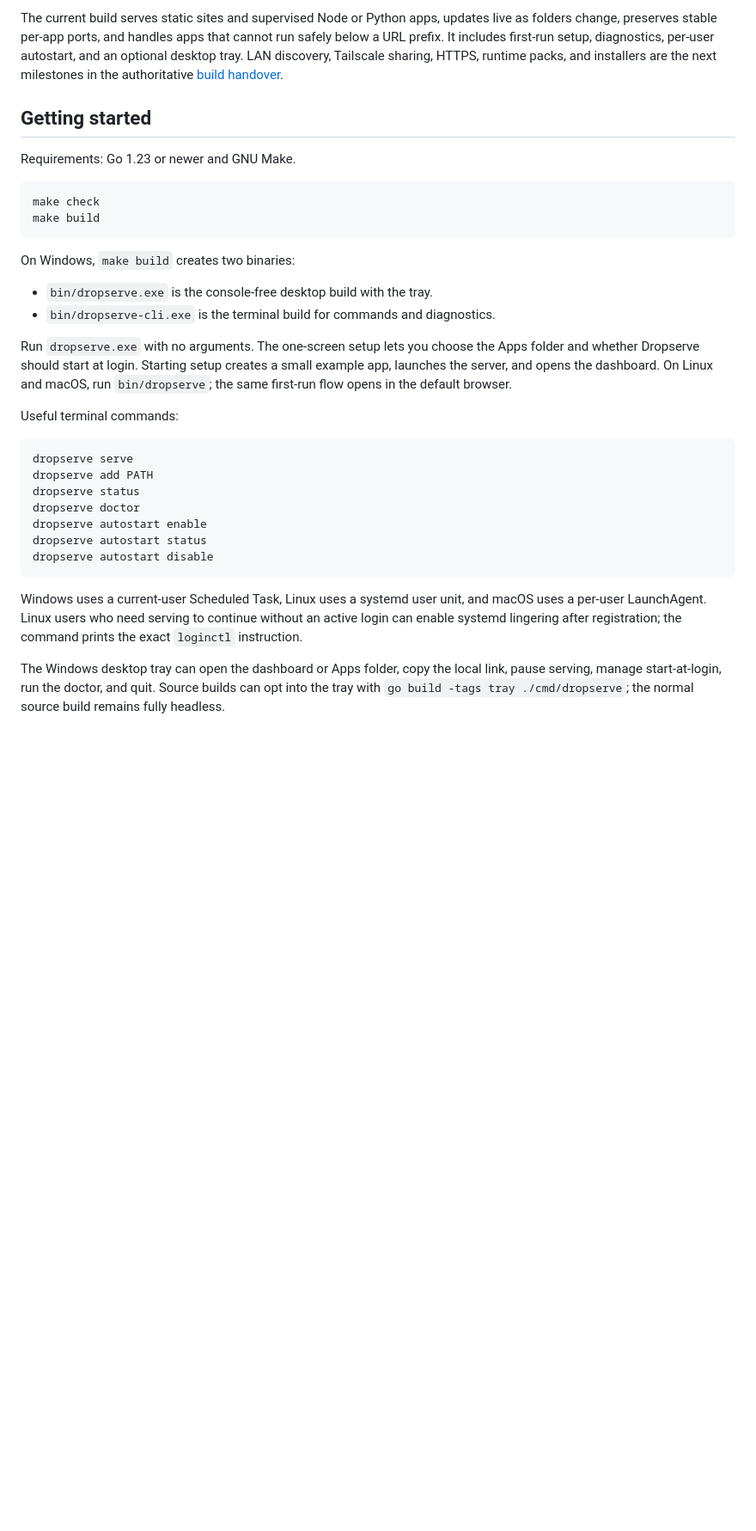
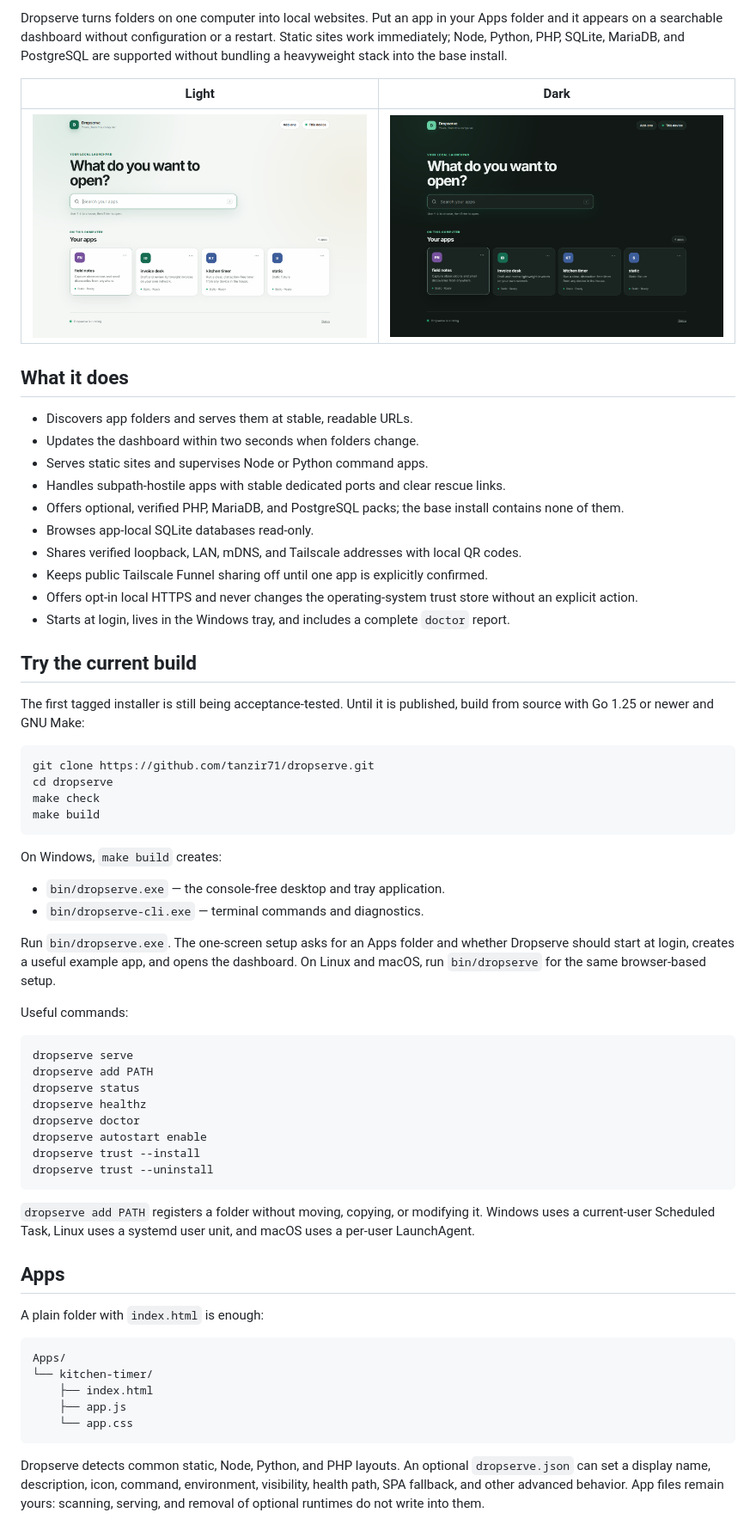
Before and after one commit to tanzir71/dropserve, a Markdown page: README.md, the part around the change printed below. Shown: that part at 86% size. Drawn GitHub-style; pictures changed too: docs/screenshots/dashboard-dark.png (added), docs/screenshots/dashboard-light.png (added); blank space fills up the shorter version.

Commit message:
docs(readme): show current product and dashboard [M10]

````diff
--- a/README.md
+++ b/README.md
@@ -4,34 +5,67 @@ Dropserve is a free, open-source local web server for people who want to use a l
 
-The current build serves static sites and supervised Node or Python apps, updates live as folders change, preserves stable per-app ports, and handles apps that cannot run safely below a URL prefix. It includes first-run setup, diagnostics, per-user autostart, and an optional desktop tray. LAN discovery, Tailscale sharing, HTTPS, runtime packs, and installers are the next milestones in the authoritative [build handover](DROPSERVE-HANDOVER.md).
+Dropserve turns folders on one computer into local websites. Put an app in your Apps folder and it appears on a searchable dashboard without configuration or a restart. Static sites work immediately; Node, Python, PHP, SQLite, MariaDB, and PostgreSQL are supported without bundling a heavyweight stack into the base install.
 
-## Getting started
+| Light | Dark |
+|---|---|
+| ![Dropserve dashboard in the light theme](docs/screenshots/dashboard-light.png) | ![Dropserve dashboard in the dark theme](docs/screenshots/dashboard-dark.png) |
 
-Requirements: Go 1.23 or newer and GNU Make.
+## What it does
+
+- Discovers app folders and serves them at stable, readable URLs.
+- Updates the dashboard within two seconds when folders change.
+- Serves static sites and supervises Node or Python command apps.
+- Handles subpath-hostile apps with stable dedicated ports and clear rescue links.
+- Offers optional, verified PHP, MariaDB, and PostgreSQL packs; the base install contains none of them.
+- Browses app-local SQLite databases read-only.
+- Shares verified loopback, LAN, mDNS, and Tailscale addresses with local QR codes.
+- Keeps public Tailscale Funnel sharing off until one app is explicitly confirmed.
+- Offers opt-in local HTTPS and never changes the operating-system trust store without an explicit action.
+- Starts at login, lives in the Windows tray, and includes a complete `doctor` report.
+
+## Try the current build
+
+The first tagged installer is still being acceptance-tested. Until it is published, build from source with Go 1.25 or newer and GNU Make:
 
 ```console
+git clone https://github.com/tanzir71/dropserve.git
+cd dropserve
 make check
 make build
 ```
 
-On Windows, `make build` creates two binaries:
+On Windows, `make build` creates:
 
-- `bin/dropserve.exe` is the console-free desktop build with the tray.
-- `bin/dropserve-cli.exe` is the terminal build for commands and diagnostics.
+- `bin/dropserve.exe` — the console-free desktop and tray application.
+- `bin/dropserve-cli.exe` — terminal commands and diagnostics.
 
-Run `dropserve.exe` with no arguments. The one-screen setup lets you choose the Apps folder and whether Dropserve should start at login. Starting setup creates a small example app, launches the server, and opens the dashboard. On Linux and macOS, run `bin/dropserve`; the same first-run flow opens in the default browser.
+Run `bin/dropserve.exe`. The one-screen setup asks for an Apps folder and whether Dropserve should start at login, creates a useful example app, and opens the dashboard. On Linux and macOS, run `bin/dropserve` for the same browser-based setup.
 
-Useful terminal commands:
+Useful commands:
 
 ```console
 dropserve serve
 dropserve add PATH
 dropserve status
+dropserve healthz
 dropserve doctor
 dropserve autostart enable
-dropserve autostart status
-dropserve autostart disable
+dropserve trust --install
+dropserve trust --uninstall
 ```
 
-Windows uses a current-user Scheduled Task, Linux uses a systemd user unit, and macOS uses a per-user LaunchAgent. Linux users who need serving to continue without an active login can enable systemd lingering after registration; the command prints the exact `loginctl` instruction.
+`dropserve add PATH` registers a folder without moving, copying, or modifying it. Windows uses a current-user Scheduled Task, Linux uses a systemd user unit, and macOS uses a per-user LaunchAgent.
 
-The Windows desktop tray can open the dashboard or Apps folder, copy the local link, pause serving, manage start-at-login, run the doctor, and quit. Source builds can opt into the tray with `go build -tags tray ./cmd/dropserve`; the normal source build remains fully headless.
+## Apps
+
+A plain folder with `index.html` is enough:
+
+```text
+Apps/
+└── kitchen-timer/
+    ├── index.html
+    ├── app.js
+    └── app.css
+```
+
+Dropserve detects common static, Node, Python, and PHP layouts. An optional `dropserve.json` can set a display name, description, icon, command, environment, visibility, health path, SPA fallback, and other advanced behavior. App files remain yours: scanning, serving, and removal of optional runtimes do not write into them.
+
````
Also changed, not shown: other parts of README.md (+28 -13 lines), STATE.md (+9 -7 lines), 1 other file.
